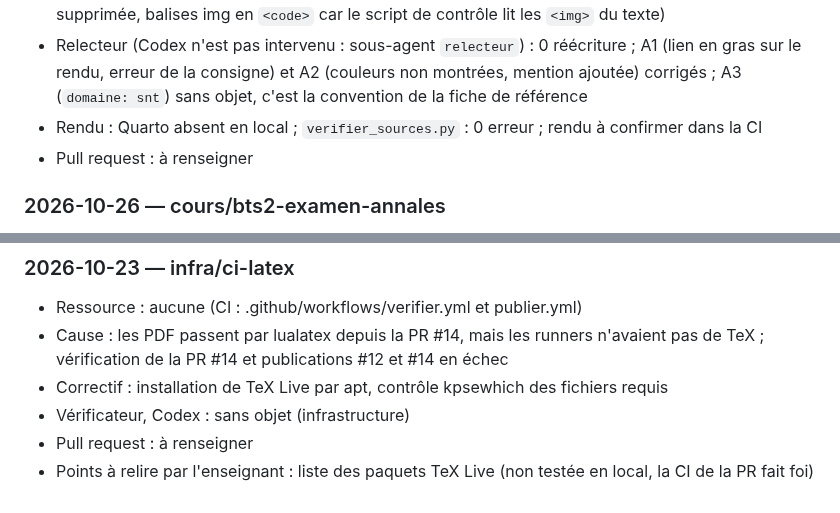
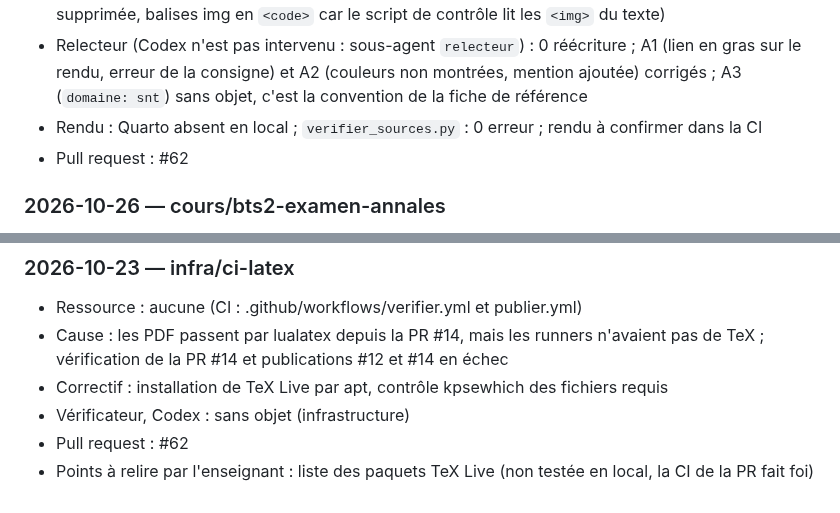
Before and after one commit to jbs-sti/jbs-sti.github.io, a Markdown page: JOURNAL.md, 2 parts joined by grey strips. Drawn GitHub-style.

Commit message:
Journal : numéro de PR du cours HTML et CSS
Co-Authored-By: Claude Sonnet 5.5 <noreply@anthropic.com>

```diff
--- a/JOURNAL.md
+++ b/JOURNAL.md
@@ -224,7 +224,7 @@ Une entrée par tâche, la plus récente en haut. Voir le protocole dans
 - Vérificateur : CONFORME (3 retouches : lien Marcotte non sourcé retiré, image d'attente inutile supprimée, balises img en `<code>` car le script de contrôle lit les `<img>` du texte)
 - Relecteur (Codex n'est pas intervenu : sous-agent `relecteur`) : 0 réécriture ; A1 (lien en gras sur le rendu, erreur de la consigne) et A2 (couleurs non montrées, mention ajoutée) corrigés ; A3 (`domaine: snt`) sans objet, c'est la convention de la fiche de référence
 - Rendu : Quarto absent en local ; `verifier_sources.py` : 0 erreur ; rendu à confirmer dans la CI
-- Pull request : à renseigner
+- Pull request : #62
 
 ### 2026-10-26 — cours/bts2-examen-annales
 
@@ -593,5 +593,5 @@ Une entrée par tâche, la plus récente en haut. Voir le protocole dans
 - Cause : les PDF passent par lualatex depuis la PR #14, mais les runners n'avaient pas de TeX ; vérification de la PR #14 et publications #12 et #14 en échec
 - Correctif : installation de TeX Live par apt, contrôle kpsewhich des fichiers requis
 - Vérificateur, Codex : sans objet (infrastructure)
-- Pull request : à renseigner
+- Pull request : #62
 - Points à relire par l'enseignant : liste des paquets TeX Live (non testée en local, la CI de la PR fait foi)
```
